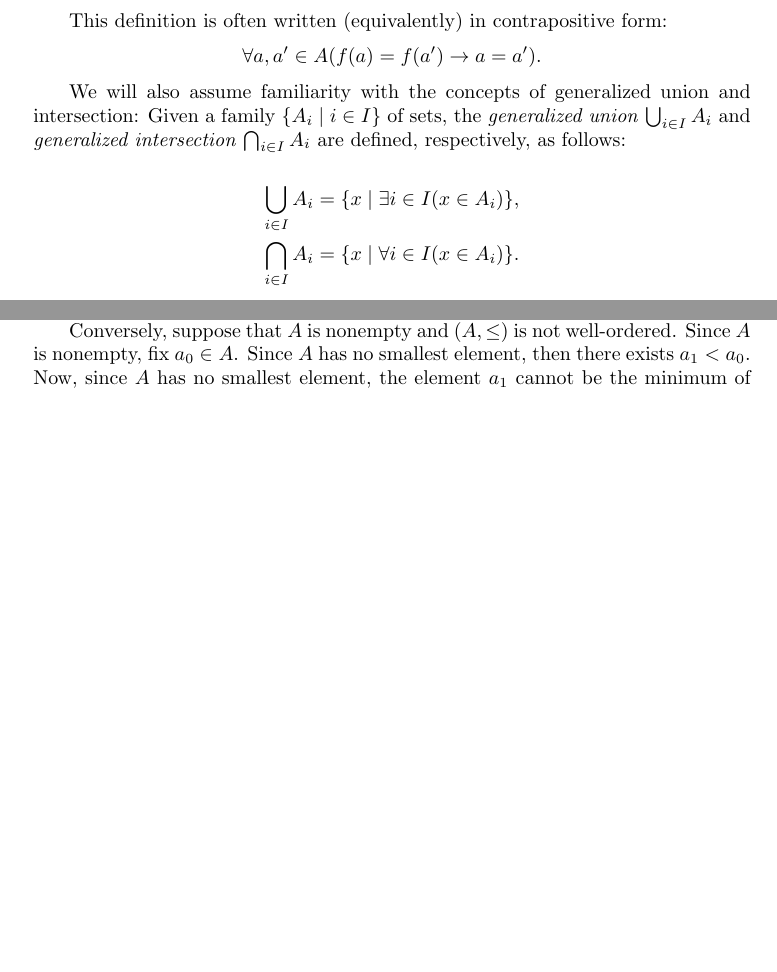
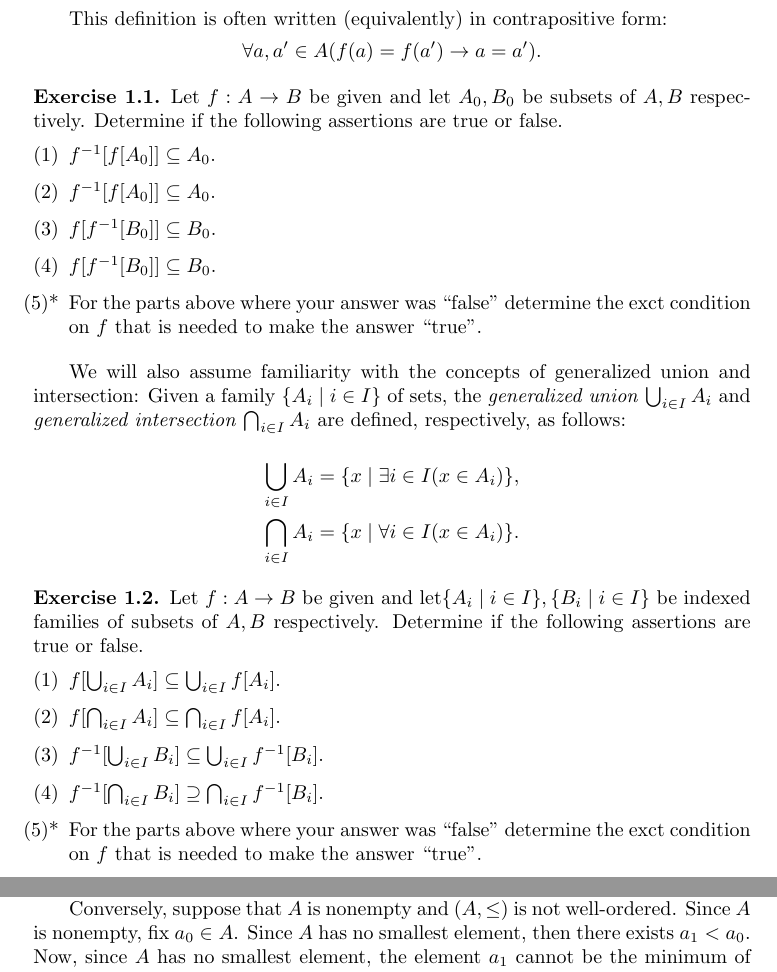
Before and after one commit to j-iovino/DiscreteMathTextbookUTSA, a LaTeX thesis (ContemporaryDiscreteMathematics.tex, which reads Input_B_Mainmatter/Chapter_1/CDM_Chapter_1.tex): two parts of pages 5 and 10 of 38 before the commit and two parts of pages 5 and 11 of 38 after it, joined at a grey line, cut so that both start at the same text, the shorter picture padded with empty space. Compiled offline with pdfLaTeX; a missing font is replaced by an installed copy or a similar font; a LaTeX package or settings file that is missing is left out.

Commit message:
Added exercises

```diff
--- a/Input_B_Mainmatter/Chapter_1/CDM_Chapter_1.tex
+++ b/Input_B_Mainmatter/Chapter_1/CDM_Chapter_1.tex
@@ -52,6 +52,23 @@ This definition is often written (equivalently) in contrapositive form:
   \forall a, a'\in A  (f(a) = f(a') \to a =a' ).
     \]
 
+ \begin{exercise}
+ Let $f:A\to B$ be given and let $A_0, B_0$ be subsets of $A,B$ respectively. Determine if the following assertions are true or false.
+ \begin{enumerate}
+ \item
+ $f^{-1}[f[A_0]]\subseteq A_0$.
+  \item
+ $f^{-1}[f[A_0]]\subseteq A_0$.
+  \item
+ $f[f^{-1}[B_0]]\subseteq B_0$.
+ \item
+     \stepcounter{enumi}
+ $f[f^{-1}[B_0]]\subseteq B_0$.
+\item[(\theenumi)*]
+ For the parts above where your answer was ``false'' determine the exct condition on $f$ that is needed to make the answer ``true''.
+ \end{enumerate}
+ \end{exercise}
+
 We will also assume familiarity with the concepts of generalized union and intersection:
 Given a  family $\{A_i \mid i\in I\}$ of sets, the \emph{generalized union} $\bigcup_{i\in I} A_i$ and \emph{generalized intersection} $\bigcap_{i\in I} A_i$ are defined, respectively, as follows:
 
@@ -61,6 +78,25 @@ Given a  family $\{A_i \mid i\in I\}$ of sets, the \emph{generalized union} $\bi
 \bigcap_{i\in I} A_i &=\{x \mid \forall i\in I(x\in A_i)\}.
 \end{align*}
 
+
+
+ \begin{exercise}
+ Let $f:A\to B$ be given and let$\{A_i \mid i\in I\}, \{B_i \mid i\in I\}$ be indexed families of subsets of $A,B$ respectively. Determine if the following assertions are true or false.
+ \begin{enumerate}
+ \item
+ $f[\bigcup_{i\in I} A_i] \subseteq  \bigcup_{i\in I} f[A_i]$.
+ \item
+ $f[\bigcap_{i\in I} A_i] \subseteq \bigcap_{i\in I} f[A_i]$.
+ \item
+ $f^{-1}[\bigcup_{i\in I} B_i] \subseteq  \bigcup_{i\in I} f^{-1}[B_i]$.
+ \item
+ $f^{-1}[\bigcap_{i\in I}B_i] \supseteq  \bigcap_{i\in I} f^{-1}[B_i]$.
+      \stepcounter{enumi}
+ \item[(\theenumi)*]
+ For the parts above where your answer was ``false'' determine the exct condition on $f$ that is needed to make the answer ``true''.
+
+ \end{enumerate}
+ \end{exercise}
 
 \section{Relations}
 
```
Also changed, not shown: ContemporaryDiscreteMathematics.tex (+1 -1 lines), ContemporaryDiscreteMathematics.pdf.
